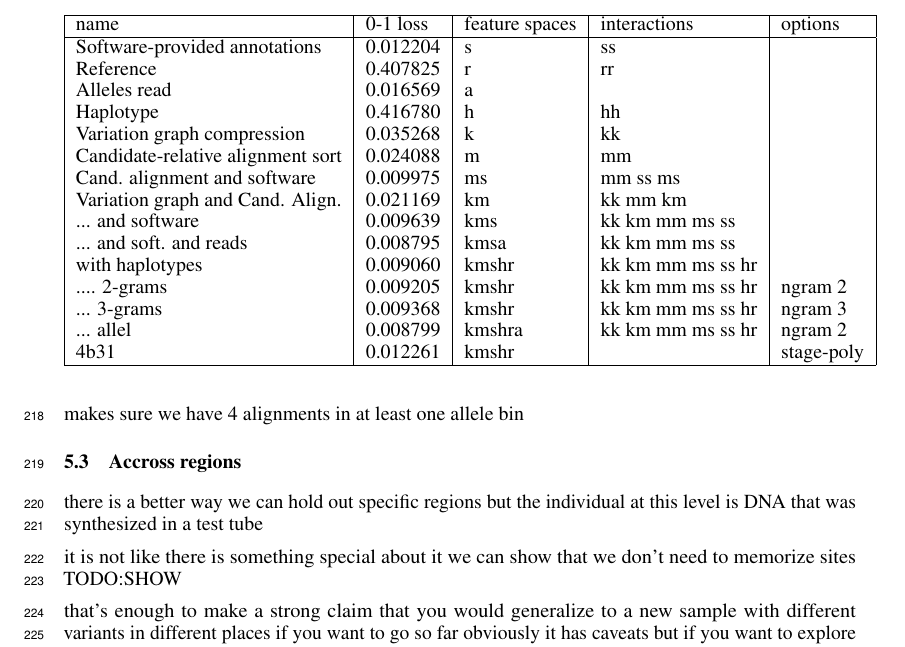
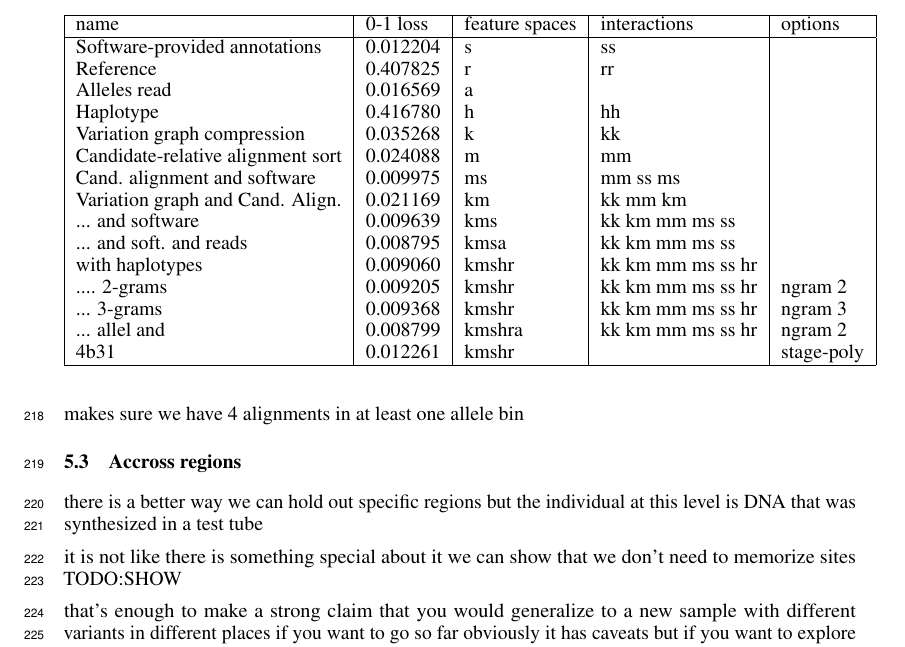
Before and after one commit to nikete/hhga_paper, a LaTeX paper (main.tex): part of page 6 of 8, cut so that both start at the same text. Compiled offline with pdfLaTeX.

Commit message:
erik big dump

```diff
--- a/main.tex
+++ b/main.tex
@@ -314,7 +314,7 @@ Our best model achieved the highest precision submission among those that explic
     with haplotypes & 0.009060 & kmshr & kk  km  mm  ms  ss  hr & \\
     .... 2-grams  & 0.009205 & kmshr & kk  km  mm  ms  ss  hr & ngram 2 \\
     ... 3-grams & 0.009368 & kmshr & kk  km  mm  ms  ss  hr & ngram 3 \\
-    ... allel & 0.008799 & kmshra & kk  km  mm  ms  ss  hr & ngram 2 \\
+    ... allel and  & 0.008799 & kmshra & kk  km  mm  ms  ss  hr & ngram 2 \\
     4b31 & 0.012261 & kmshr & & stage-poly \\
     \hline
   \end{tabular}
```
